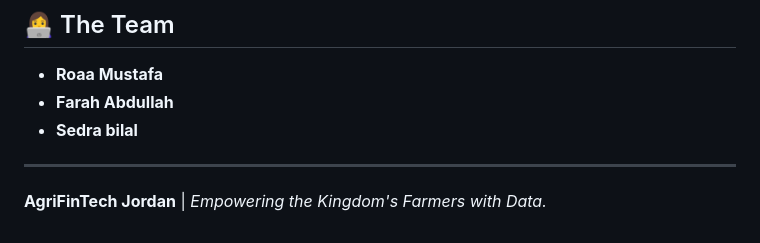
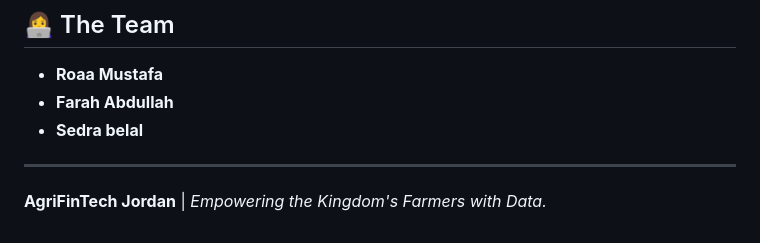
Before and after one commit to ayaaburahmeh/AgriFinTech-Project, a Markdown page: README.md, the part around the change. Rendered like a GitHub page.

```diff
--- a/README.md
+++ b/README.md
@@ -82,7 +82,7 @@ Utilizing **Google Gemini 1.5 Pro** as the core synthesizer to transform multi-d
 ## 👩‍💻 The Team
 * **Roaa Mustafa**
 * **Farah Abdullah**
-* **Sedra bilal**
+* **Sedra belal**
 
 ---
 **AgriFinTech Jordan** | *Empowering the Kingdom's Farmers with Data.*
```
